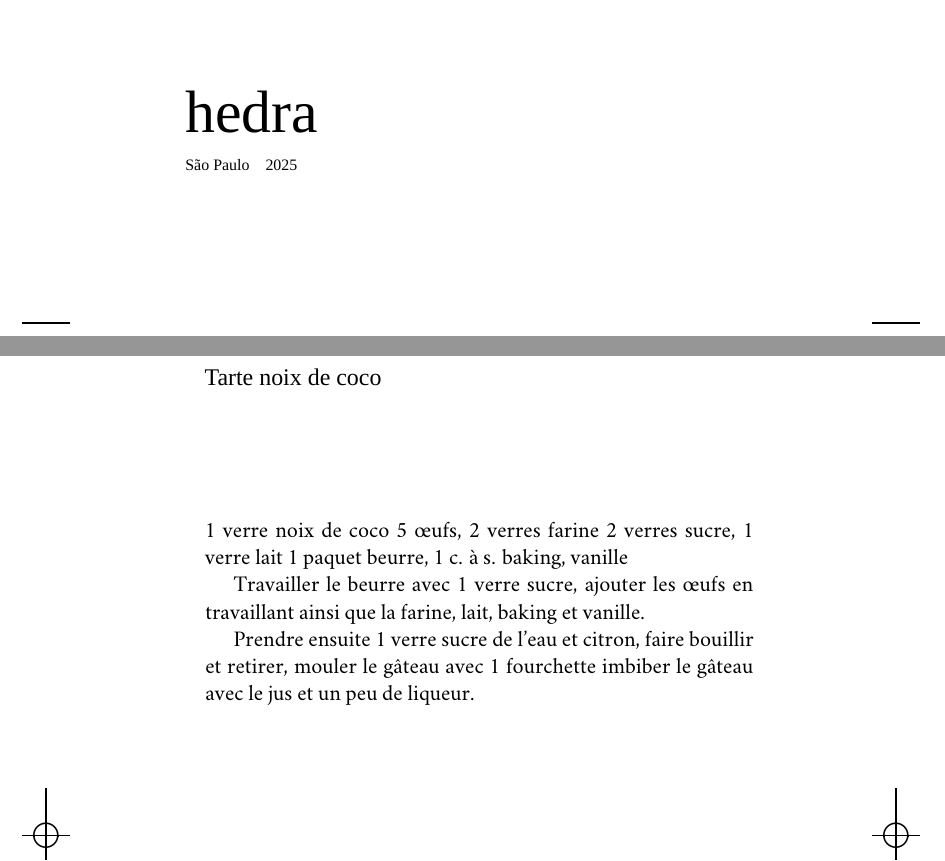
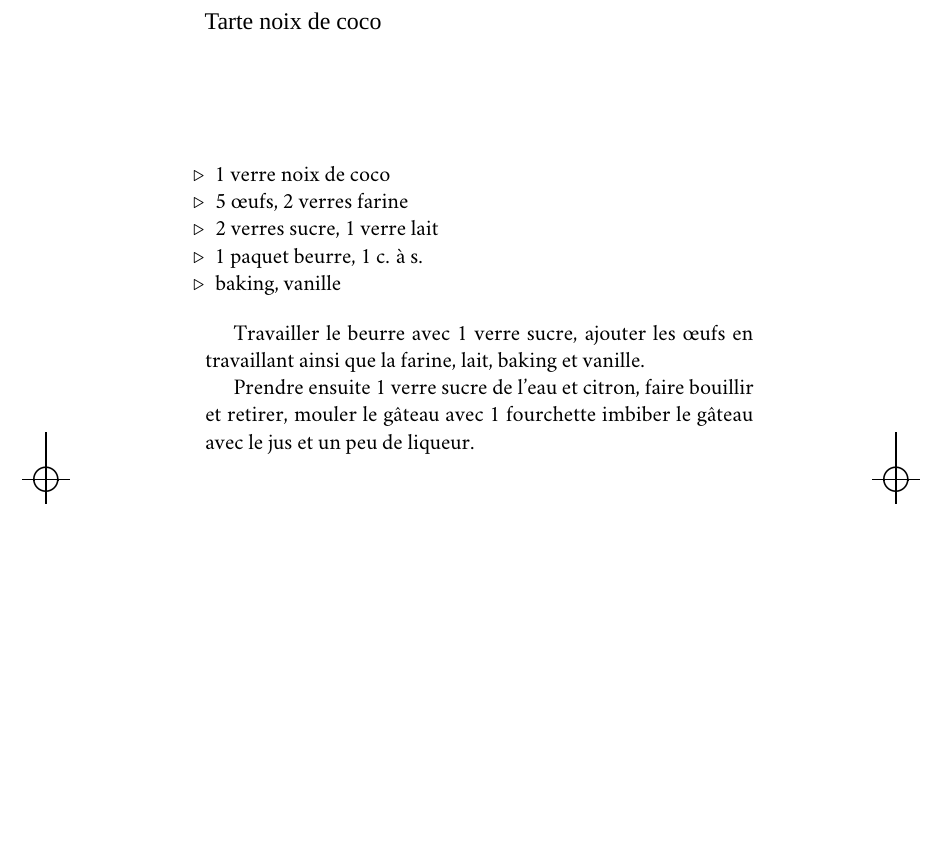
Before and after one commit to suzanasalama/salama_cozinha, a LaTeX book (LIVRO.tex, which reads 3-rosto.tex, TEXTO.tex, edlab-git.sty): two parts of pages 2 and 7 of 9 before the commit and part of page 9 of 11 after it, the two joined at a grey line, cut at the place of the change, the shorter picture padded with empty space. Compiled offline with XeLaTeX; a missing font is replaced by an installed copy or a similar font.

Commit message:
estrutura mínima

```diff
--- a/3-rosto.tex
+++ b/3-rosto.tex
@@ -65,16 +65,16 @@
               % {\fontsize{30}{40}%\selectfont\minion
               % \small\noindent 1ª edição}
 
-              \vfill
-              %\noindent\includegraphics[width=0.21\textwidth]{logo}
-              %\break{}
+              % \vfill
+              % %\noindent\includegraphics[width=0.21\textwidth]{logo}
+              % %\break{}
 
-              {\newfontfamily\timesnewroman{Times New Roman}
-              {\noindent\fontsize{30}{40}\selectfont\timesnewroman hedra}}
+              % {\newfontfamily\timesnewroman{Times New Roman}
+              % {\noindent\fontsize{30}{40}\selectfont\timesnewroman hedra}}
 
-              \vspace{-0.1cm}
-              {\fontsize{30}{40}%\selectfont\minion
-              \scriptsize\noindent São Paulo\quad\the\year}
+              % \vspace{-0.1cm}
+              % {\fontsize{30}{40}%\selectfont\minion
+              % \scriptsize\noindent São Paulo\quad\the\year}
 
 \endgroup
 \pagebreak
--- a/LIVRO.tex
+++ b/LIVRO.tex
@@ -54,6 +54,7 @@
 
 % Fontes
 \newfontfamily\formular{Formular}
+\newfontfamily\climate{Climate Crisis}
 \newfontfamily\formularlight{Formular Light}
 \setmainfont[Ligatures=TeX,Numbers=OldStyle]{Minion Pro}
 \newfontfamily\arial{Arial Hebrew}
--- a/TEXTO.tex
+++ b/TEXTO.tex
@@ -2,21 +2,14 @@
 
 \chapter{Tarte noix de coco}
 
-1 verre noix de coco
-5 œufs, 2 verres farine
-2 verres sucre, 1 verre lait
-1 paquet beurre, 1 c. à s.
-baking, vanille
+\begin{itemize}
+\item 1 verre noix de coco
+\item 5 œufs, 2 verres farine
+\item 2 verres sucre, 1 verre lait
+\item 1 paquet beurre, 1 c. à s.
+\item baking, vanille
+\end{itemize}
 
-Travailler le beurre avec
-1 verre sucre, ajouter les
-œufs en travaillant
-ainsi que la farine, lait,
-baking et vanille.
+Travailler le beurre avec 1 verre sucre, ajouter les œufs en travaillant ainsi que la farine, lait, baking et vanille.
 
-Prendre ensuite 1 verre sucre
-de l’eau et citron, faire
-bouillir et retirer, mouler le
-gâteau avec 1 fourchette
-imbiber le gâteau avec
-le jus et un peu de liqueur.
+Prendre ensuite 1 verre sucre de l’eau et citron, faire bouillir et retirer, mouler le gâteau avec 1 fourchette imbiber le gâteau avec le jus et un peu de liqueur.
--- a/edlab-git.sty
+++ b/edlab-git.sty
@@ -0,0 +1 @@
+\newcommand{\RevisionInfo}{c8a46b8}
```
Also changed, not shown: 1-fronte.tex (+4 -2 lines), LIVRO.pdf, fronte/IMAGEM-1.png (added), fronte/IMAGEM-2.png (added), fronte/IMAGEM-3.png (added), fronte/IMAGEM-4.png (added), 7 other files.
